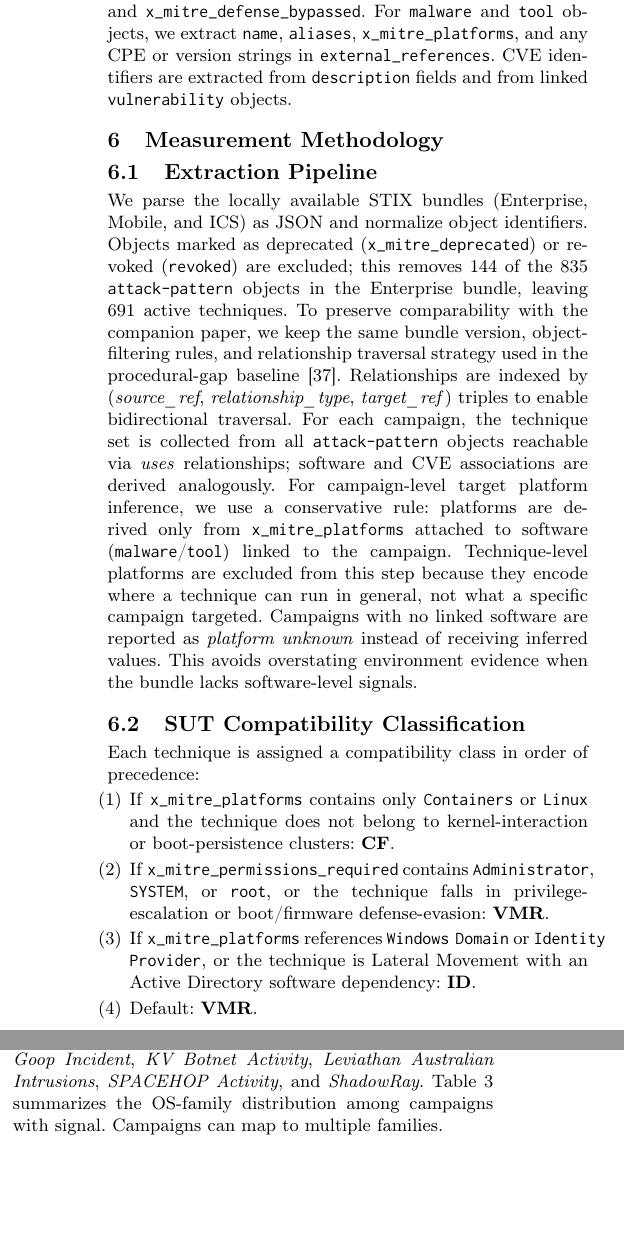
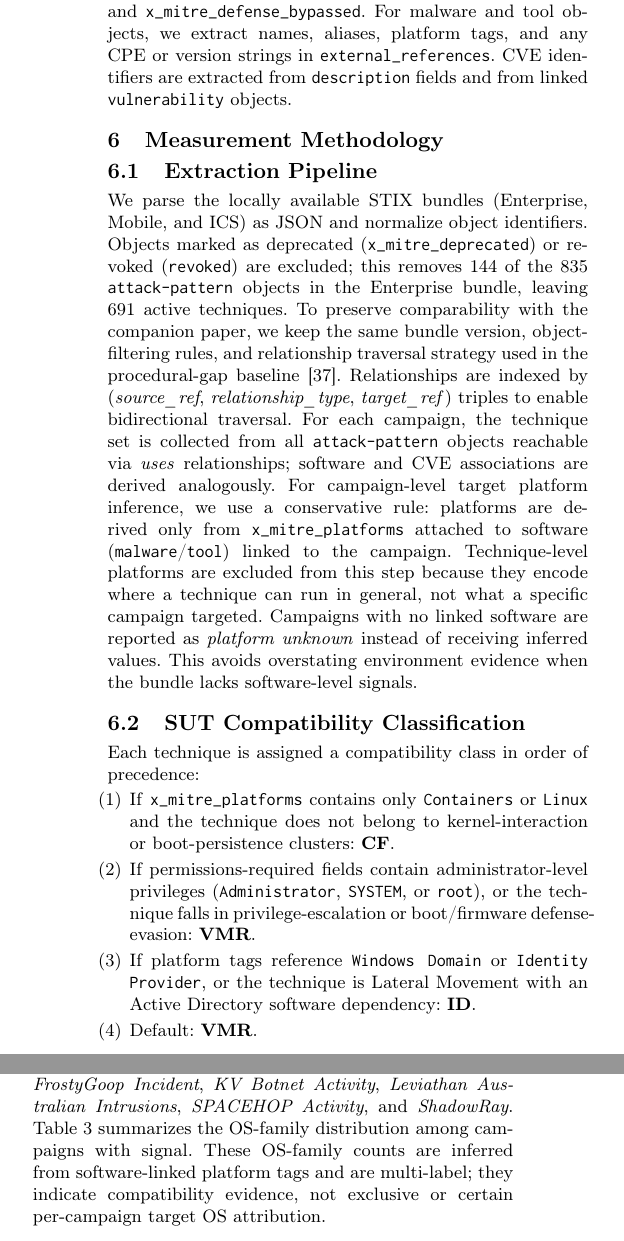
Before and after one commit to sidneibarbieri/paper-measurement, a LaTeX paper (ACM CCS - Paper 2/main.tex): two parts of the columns of page 5 of 10, joined at a grey line, cut so that both start at the same text, the shorter picture padded with empty space. Compiled offline with pdfLaTeX.

Commit message:
Fix hbox layout issues and clarify inferred campaign OS evidence semantics

```diff
--- a/ACM CCS - Paper 2/main.tex
+++ b/ACM CCS - Paper 2/main.tex
@@ -794,12 +792,11 @@ For each \texttt{attack-pattern} object, we extract
 \texttt{x\_mitre\_platforms},
 \texttt{x\_mitre\_system\_requirements},
 \texttt{x\_mitre\_permissions\_required}, and
-\texttt{x\_mitre\_defense\_bypassed}. For \texttt{malware} and
-\texttt{tool} objects, we extract \texttt{name}, \texttt{aliases},
-\texttt{x\_mitre\_platforms}, and any CPE or version strings in
-\texttt{external\_references}. CVE identifiers are extracted from
-\texttt{description} fields and from linked
-\texttt{vulnerability} objects.
+\texttt{x\_mitre\_defense\_bypassed}.
+For malware and tool objects, we extract names, aliases, platform tags,
+and any CPE or version strings in \texttt{external\_references}.
+CVE identifiers are extracted from \texttt{description} fields and from
+linked \texttt{vulnerability} objects.
 
 % ===============================================================
 \section{Measurement Methodology}\label{sec:methodology}
@@ -842,11 +839,12 @@ precedence:
       \texttt{Containers} or \texttt{Linux} and the technique does not
       belong to kernel-interaction or boot-persistence clusters:
       \textbf{CF}.
-\item If \texttt{x\_mitre\_permissions\_required} contains
-      \texttt{Administrator}, \texttt{SYSTEM}, or \texttt{root}, or the
+\item If permissions-required fields contain administrator-level
+      privileges (\texttt{Administrator}, \texttt{SYSTEM}, or
+      \texttt{root}), or the
       technique falls in privilege-escalation or boot/firmware
       defense-evasion: \textbf{VMR}.
-\item If \texttt{x\_mitre\_platforms} references
+\item If platform tags reference
       \texttt{Windows Domain} or \texttt{Identity Provider}, or the
       technique is Lateral Movement with an Active Directory software
       dependency: \textbf{ID}.
@@ -931,8 +931,10 @@ remaining \enterprisecampaignsplatformunknowncount{} campaigns
 fields alone: \emph{FrostyGoop Incident}, \emph{KV Botnet Activity},
 \emph{Leviathan Australian Intrusions}, \emph{SPACEHOP Activity}, and
 \emph{ShadowRay}. Table~\ref{tab:campaign_os_families} summarizes the
-OS-family distribution among campaigns with signal. Campaigns can map
-to multiple families.
+OS-family distribution among campaigns with signal.
+These OS-family counts are inferred from software-linked platform tags
+and are multi-label; they indicate compatibility evidence, not exclusive
+or certain per-campaign target OS attribution.
 
 \begin{table}[!htb]
 \caption{Software-derived OS-family evidence across Enterprise campaigns (multi-label counts).}\label{tab:campaign_os_families}
```
Also changed, not shown: ACM CCS - Paper 2/main.tex (22 more changed lines).
